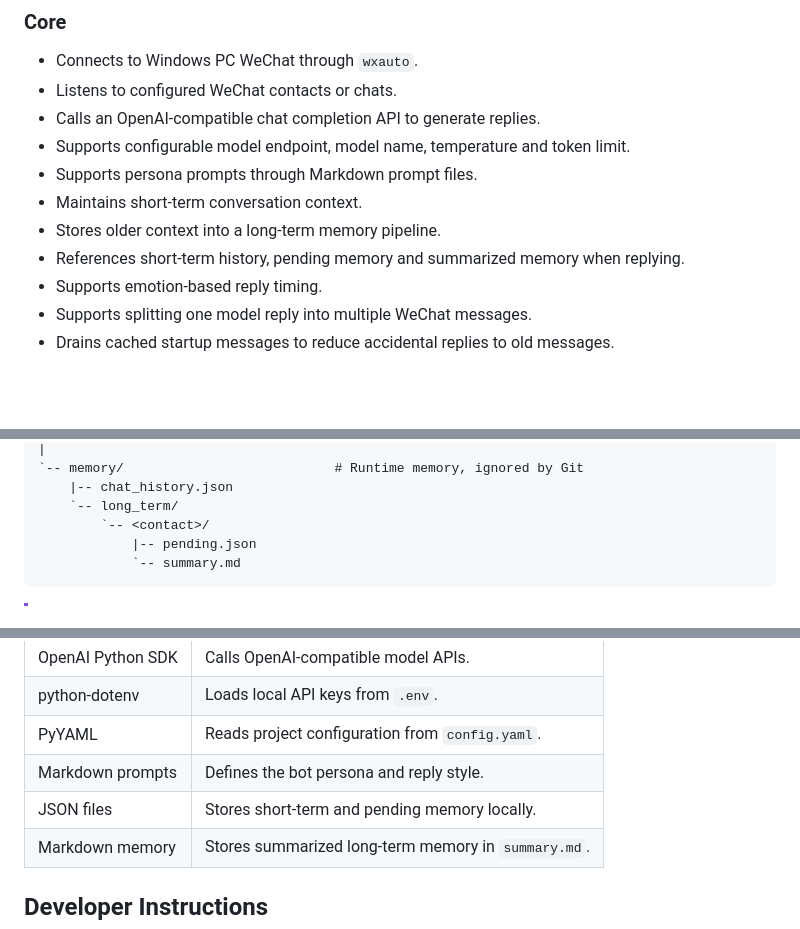
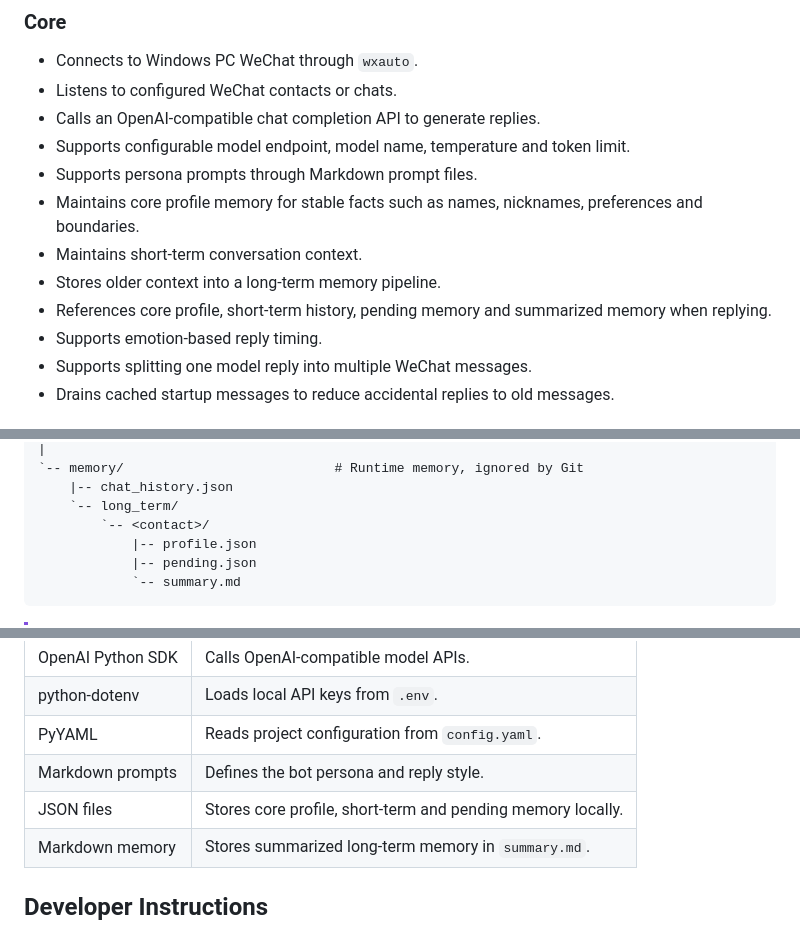
Before and after one commit to Qinghuan-W/digital-life, a Markdown page: README.md, 3 parts joined by grey strips. Rendered like a GitHub page; blank space fills up the shorter version.

````diff
--- a/README.md
+++ b/README.md
@@ -37,9 +37,10 @@ At the current stage, the project can listen to a configured WeChat chat, call a
 * Calls an OpenAI-compatible chat completion API to generate replies.
 * Supports configurable model endpoint, model name, temperature and token limit.
 * Supports persona prompts through Markdown prompt files.
+* Maintains core profile memory for stable facts such as names, nicknames, preferences and boundaries.
 * Maintains short-term conversation context.
 * Stores older context into a long-term memory pipeline.
-* References short-term history, pending memory and summarized memory when replying.
+* References core profile, short-term history, pending memory and summarized memory when replying.
 * Supports emotion-based reply timing.
 * Supports splitting one model reply into multiple WeChat messages.
 * Drains cached startup messages to reduce accidental replies to old messages.
@@ -120,6 +125,7 @@ DigitalLife/
     |-- chat_history.json
     `-- long_term/
         `-- <contact>/
+            |-- profile.json
             |-- pending.json
             `-- summary.md
 ```
@@ -137,7 +143,7 @@ DigitalLife/
 | python-dotenv | Loads local API keys from `.env`. |
 | PyYAML | Reads project configuration from `config.yaml`. |
 | Markdown prompts | Defines the bot persona and reply style. |
-| JSON files | Stores short-term and pending memory locally. |
+| JSON files | Stores core profile, short-term and pending memory locally. |
 | Markdown memory | Stores summarized long-term memory in `summary.md`. |
 
 ## **Developer Instructions**
````
Also changed, not shown: other parts of README.md (+18 -7 lines).
